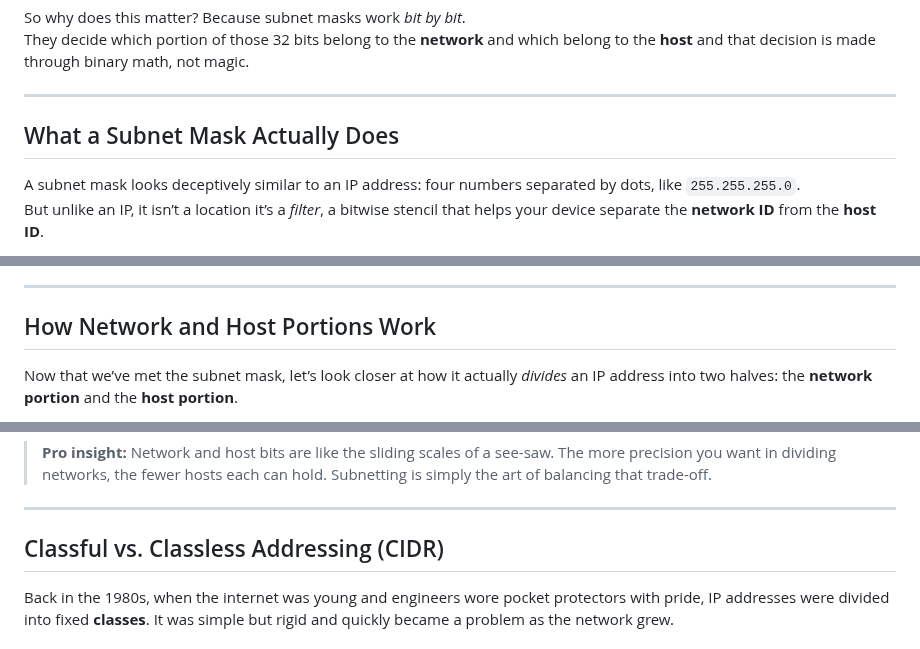
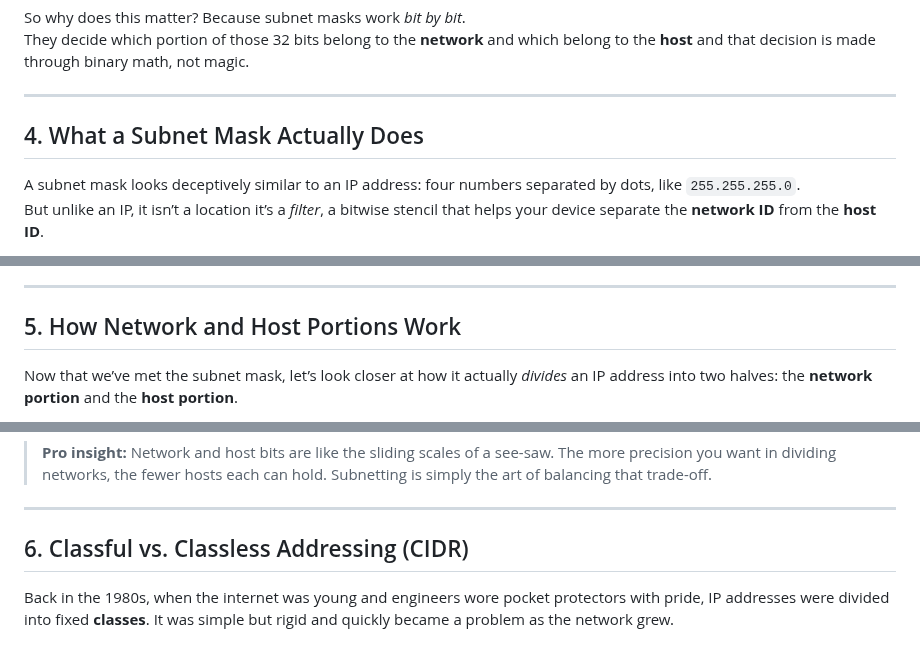
Before and after one commit to xidruk/computer-networking, a Markdown page: docs/subnet_mask.md, 3 parts joined by grey strips. Drawn GitHub-style.

```diff
--- a/docs/subnet_mask.md
+++ b/docs/subnet_mask.md
@@ -90,7 +90,7 @@ They decide which portion of those 32 bits belong to the **network** and which b
 
 ---
 
-## What a Subnet Mask Actually Does
+## 4. What a Subnet Mask Actually Does
 
 A subnet mask looks deceptively similar to an IP address: four numbers separated by dots, like `255.255.255.0`.
 But unlike an IP, it isn’t a location it’s a *filter*, a bitwise stencil that helps your device separate the **network ID** from the **host ID**.
@@ -138,7 +138,7 @@ In plain language:
 
 ---
 
-## How Network and Host Portions Work
+## 5. How Network and Host Portions Work
 
 Now that we’ve met the subnet mask, let’s look closer at how it actually *divides* an IP address into two halves: the **network portion** and the **host portion**.
 
@@ -182,7 +182,7 @@ That leaves `256 - 2 = 254` usable host addresses  enough for a small office LAN
 
 ---
 
-## Classful vs. Classless Addressing (CIDR)
+## 6. Classful vs. Classless Addressing (CIDR)
 
 Back in the 1980s, when the internet was young and engineers wore pocket protectors with pride, IP addresses were divided into fixed **classes**. It was simple but rigid  and quickly became a problem as the network grew.
 
```
Also changed, not shown: other parts of docs/subnet_mask.md (+20 -20 lines).
